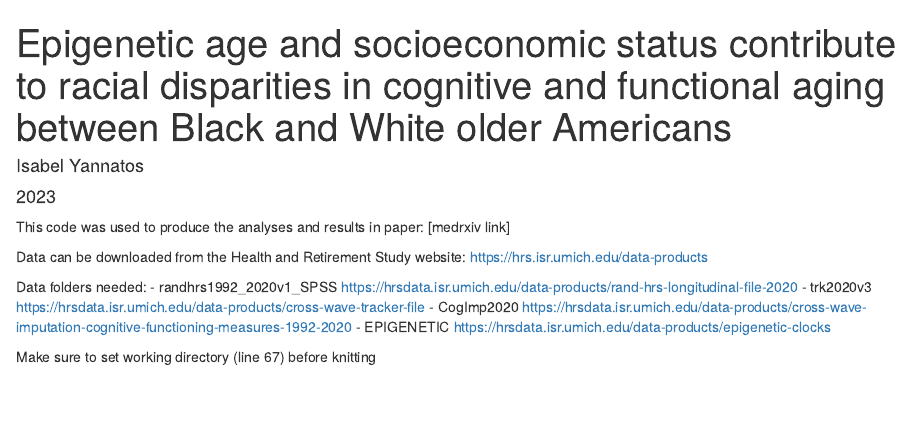
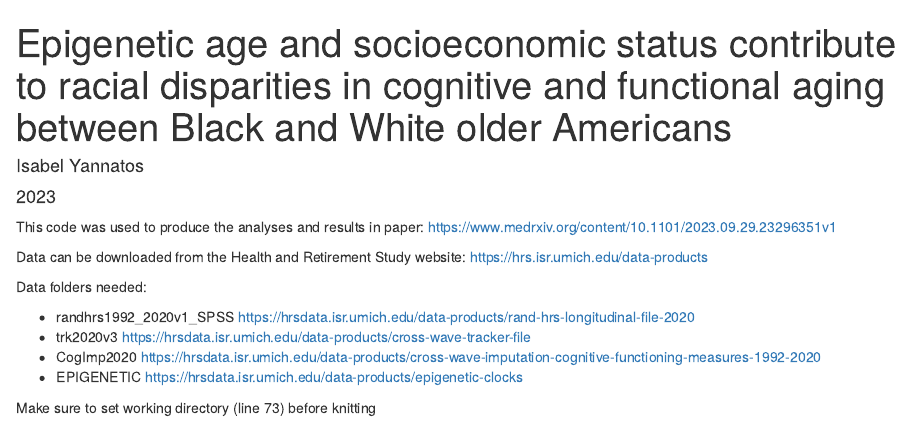
Before and after one commit to pennbindlab/epigenetic-SES-racial-disparity-cognition-function, an R Markdown document (EpigeneticSESContribution.Rmd): the page in a window 1100 px wide, from its top. Rendered offline with R 4.5, knitr and Pandoc, with nearby package versions; drawn as R Markdown's standard HTML page in place of the format the file asks for; some code elsewhere in the file could not run offline.

Commit message:
Update EpigeneticSESContribution.Rmd
Updated description at the top. Code did not change.

````diff
--- a/EpigeneticSESContribution.Rmd
+++ b/EpigeneticSESContribution.Rmd
@@ -6,17 +6,18 @@ output:
   word_document: default
 ---
 
-This code was used to produce the analyses and results in paper: [medrxiv link]
+This code was used to produce the analyses and results in paper: https://www.medrxiv.org/content/10.1101/2023.09.29.23296351v1
 
 Data can be downloaded from the Health and Retirement Study website: https://hrs.isr.umich.edu/data-products
 
 Data folders needed:
-- randhrs1992_2020v1_SPSS https://hrsdata.isr.umich.edu/data-products/rand-hrs-longitudinal-file-2020
-- trk2020v3 https://hrsdata.isr.umich.edu/data-products/cross-wave-tracker-file
-- CogImp2020 https://hrsdata.isr.umich.edu/data-products/cross-wave-imputation-cognitive-functioning-measures-1992-2020
-- EPIGENETIC https://hrsdata.isr.umich.edu/data-products/epigenetic-clocks
 
-Make sure to set working directory (line 67) before knitting
+* randhrs1992_2020v1_SPSS https://hrsdata.isr.umich.edu/data-products/rand-hrs-longitudinal-file-2020
+* trk2020v3 https://hrsdata.isr.umich.edu/data-products/cross-wave-tracker-file
+* CogImp2020 https://hrsdata.isr.umich.edu/data-products/cross-wave-imputation-cognitive-functioning-measures-1992-2020
+* EPIGENETIC https://hrsdata.isr.umich.edu/data-products/epigenetic-clocks
+
+Make sure to set working directory (line 73) before knitting
 
 ```{r setup, include=FALSE}
 RequiredPackages <- c("tidyverse","haven","knitr","gtsummary","flextable","Hmisc","modelr","survey","cowplot","lsr","broom", "ggdag")
````
